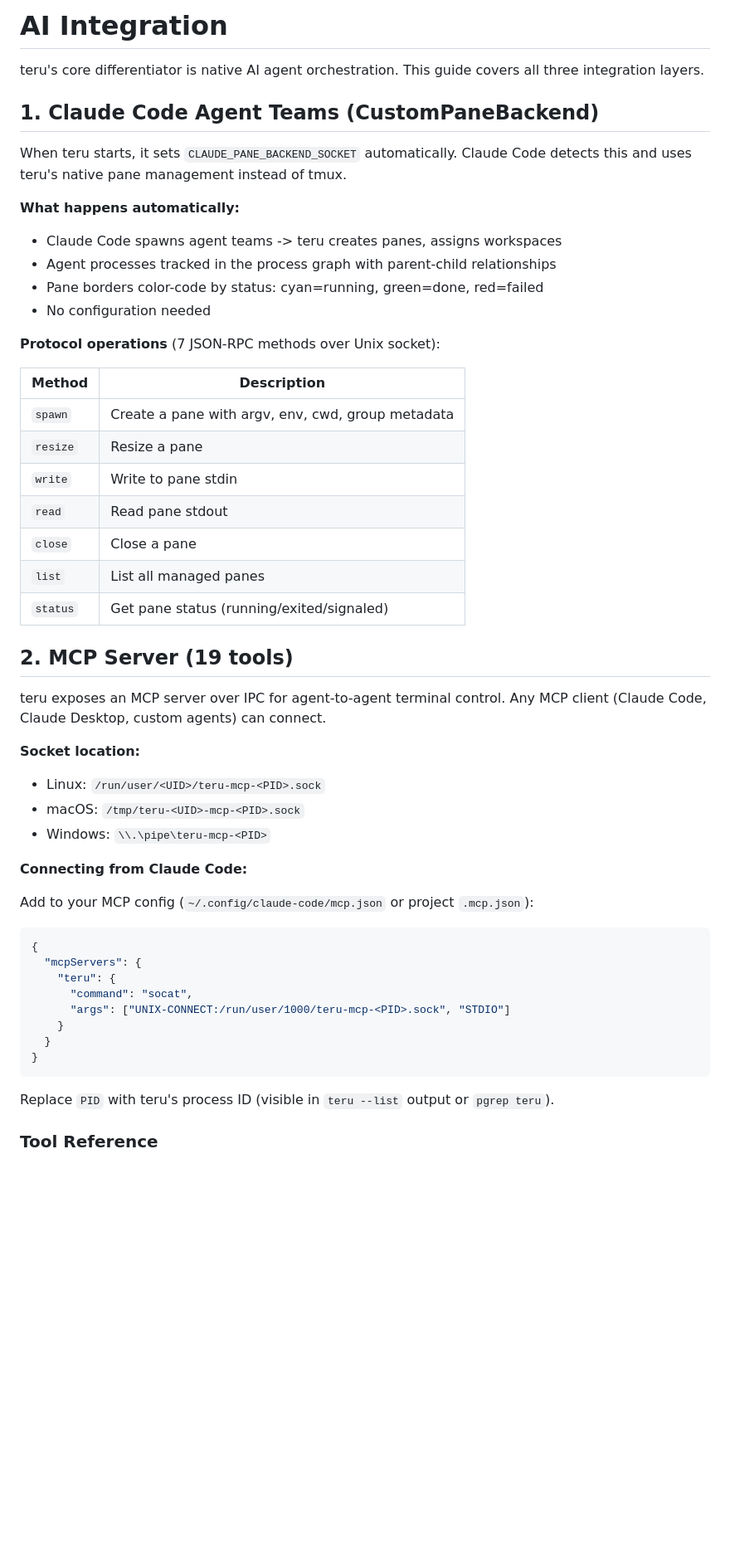
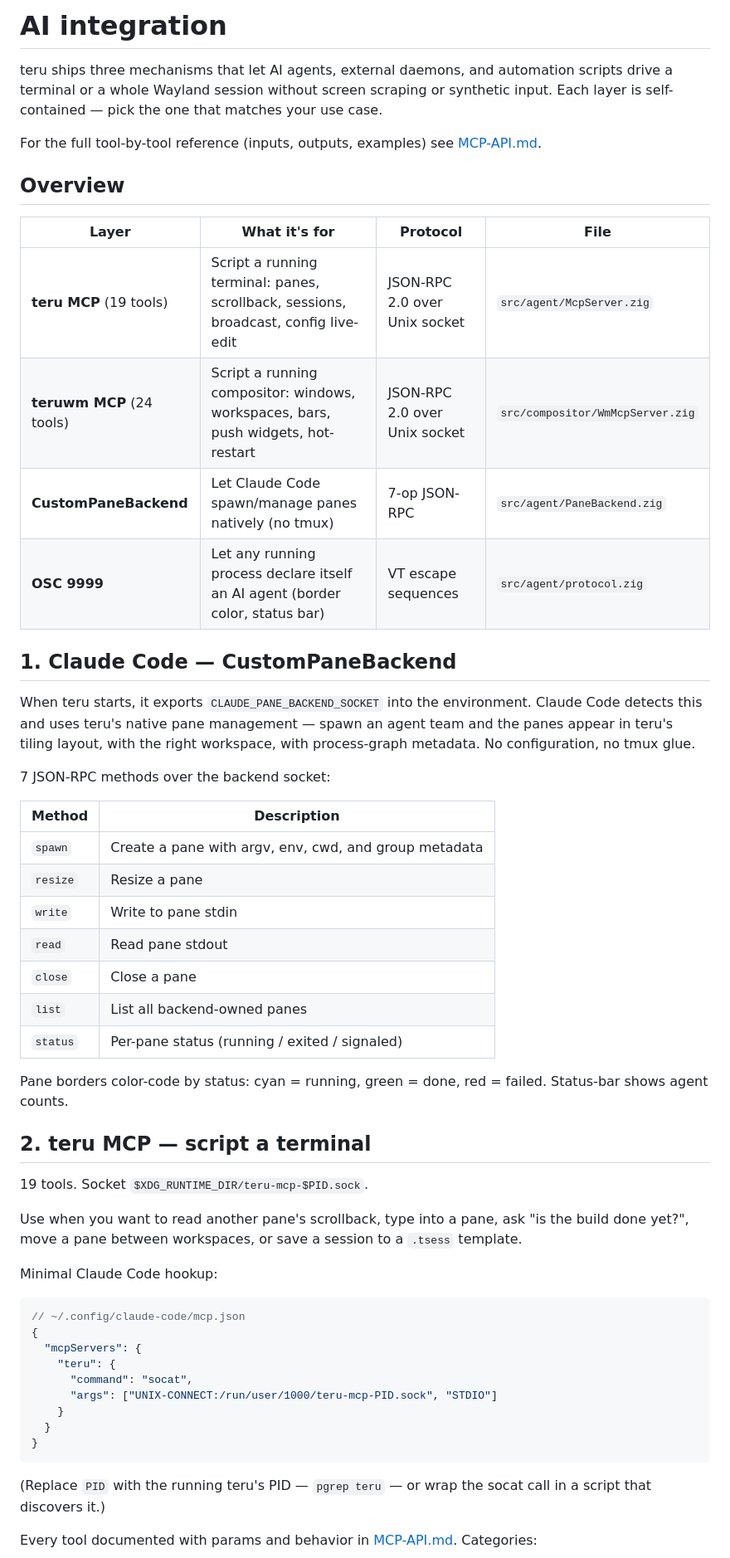
Before and after one commit to nicholasglazer/teru, a Markdown page: docs/AI-INTEGRATION.md, the part around one of its changes. Shown at 83% size. Rendered like a GitHub page; blank space fills up the shorter version.

````diff
--- a/docs/AI-INTEGRATION.md
+++ b/docs/AI-INTEGRATION.md
@@ -1,54 +1,70 @@
-# AI Integration
+# AI integration
 
-teru's core differentiator is native AI agent orchestration. This guide covers all three integration layers.
+teru ships three mechanisms that let AI agents, external daemons, and
+automation scripts drive a terminal or a whole Wayland session without
+screen scraping or synthetic input. Each layer is self-contained — pick
+the one that matches your use case.
 
-## 1. Claude Code Agent Teams (CustomPaneBackend)
+For the full tool-by-tool reference (inputs, outputs, examples) see
+[MCP-API.md](MCP-API.md).
 
-When teru starts, it sets `CLAUDE_PANE_BACKEND_SOCKET` automatically. Claude Code detects this and uses teru's native pane management instead of tmux.
+## Overview
 
-**What happens automatically:**
-- Claude Code spawns agent teams -> teru creates panes, assigns workspaces
-- Agent processes tracked in the process graph with parent-child relationships
-- Pane borders color-code by status: cyan=running, green=done, red=failed
-- No configuration needed
+| Layer | What it's for | Protocol | File |
+|---|---|---|---|
+| **teru MCP** (19 tools) | Script a running terminal: panes, scrollback, sessions, broadcast, config live-edit | JSON-RPC 2.0 over Unix socket | `src/agent/McpServer.zig` |
+| **teruwm MCP** (24 tools) | Script a running compositor: windows, workspaces, bars, push widgets, hot-restart | JSON-RPC 2.0 over Unix socket | `src/compositor/WmMcpServer.zig` |
+| **CustomPaneBackend** | Let Claude Code spawn/manage panes natively (no tmux) | 7-op JSON-RPC | `src/agent/PaneBackend.zig` |
+| **OSC 9999** | Let any running process declare itself an AI agent (border color, status bar) | VT escape sequences | `src/agent/protocol.zig` |
 
-**Protocol operations** (7 JSON-RPC methods over Unix socket):
+## 1. Claude Code — CustomPaneBackend
+
+When teru starts, it exports `CLAUDE_PANE_BACKEND_SOCKET` into the
+environment. Claude Code detects this and uses teru's native pane
+management — spawn an agent team and the panes appear in teru's tiling
+layout, with the right workspace, with process-graph metadata. No
+configuration, no tmux glue.
+
+7 JSON-RPC methods over the backend socket:
 
 | Method | Description |
-|--------|-------------|
-| `spawn` | Create a pane with argv, env, cwd, group metadata |
+|---|---|
+| `spawn` | Create a pane with argv, env, cwd, and group metadata |
 | `resize` | Resize a pane |
 | `write` | Write to pane stdin |
 | `read` | Read pane stdout |
 | `close` | Close a pane |
-| `list` | List all managed panes |
-| `status` | Get pane status (running/exited/signaled) |
+| `list` | List all backend-owned panes |
+| `status` | Per-pane status (running / exited / signaled) |
 
-## 2. MCP Server (19 tools)
+Pane borders color-code by status: cyan = running, green = done,
+red = failed. Status-bar shows agent counts.
 
-teru exposes an MCP server over IPC for agent-to-agent terminal control. Any MCP client (Claude Code, Claude Desktop, custom agents) can connect.
+## 2. teru MCP — script a terminal
 
-**Socket location:**
-- Linux: `/run/user/<UID>/teru-mcp-<PID>.sock`
-- macOS: `/tmp/teru-<UID>-mcp-<PID>.sock`
-- Windows: `\\.\pipe\teru-mcp-<PID>`
+19 tools. Socket `$XDG_RUNTIME_DIR/teru-mcp-$PID.sock`.
 
-**Connecting from Claude Code:**
+Use when you want to read another pane's scrollback, type into a pane,
+ask "is the build done yet?", move a pane between workspaces, or save a
+session to a `.tsess` template.
 
-Add to your MCP config (`~/.config/claude-code/mcp.json` or project `.mcp.json`):
+Minimal Claude Code hookup:
 
-```json
+```jsonc
+// ~/.config/claude-code/mcp.json
 {
   "mcpServers": {
     "teru": {
       "command": "socat",
-      "args": ["UNIX-CONNECT:/run/user/1000/teru-mcp-<PID>.sock", "STDIO"]
+      "args": ["UNIX-CONNECT:/run/user/1000/teru-mcp-PID.sock", "STDIO"]
     }
   }
 }
 ```
 
-Replace `PID` with teru's process ID (visible in `teru --list` output or `pgrep teru`).
+(Replace `PID` with the running teru's PID — `pgrep teru` — or wrap the
+socat call in a script that discovers it.)
 
-### Tool Reference
+Every tool documented with params and behavior in
+[MCP-API.md](MCP-API.md#teru-terminal-mcp--19-tools). Categories:
 
````
Also changed, not shown: other parts of docs/AI-INTEGRATION.md (+160 -61 lines).
